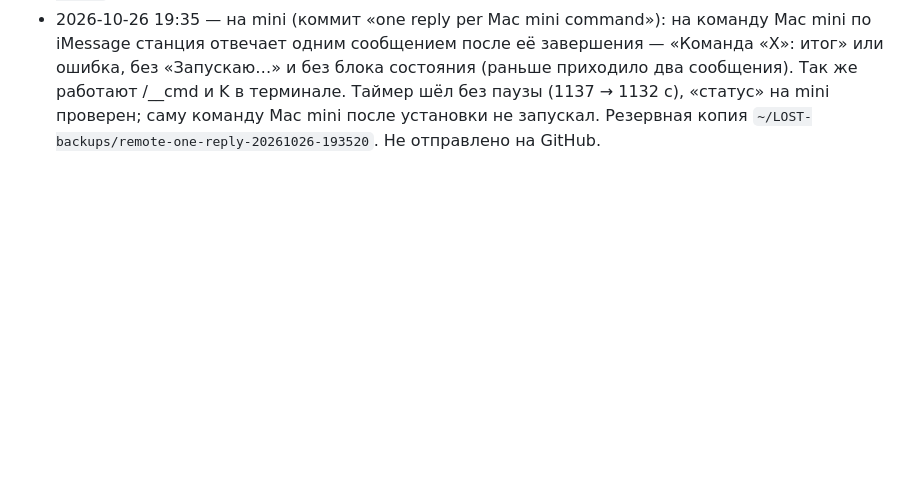
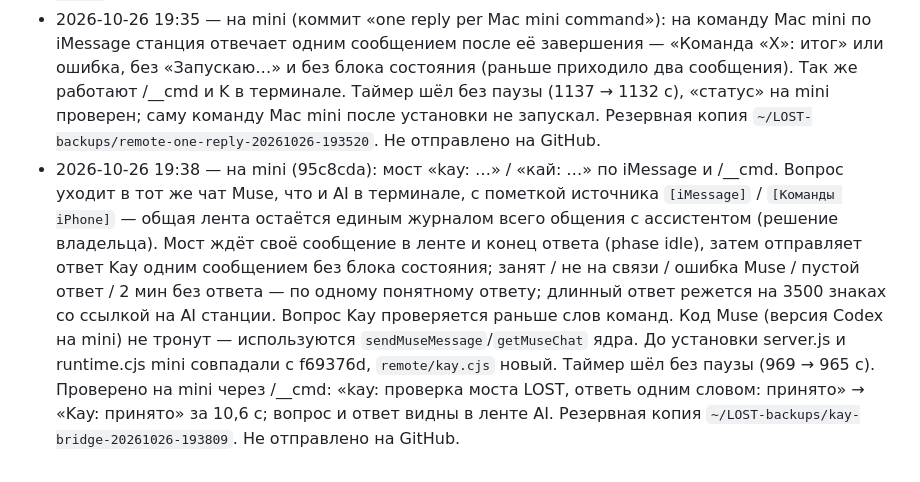
Before and after one commit to exrector/LOST-countdown-timer-Lost-TV-show, a Markdown page: PORTING.md, the part around the change. GitHub-like rendering; blank space fills up the shorter version.

Commit message:
Record Kay bridge install on mini
Co-Authored-By: Claude Opus 5.5 <noreply@anthropic.com>

```diff
--- a/PORTING.md
+++ b/PORTING.md
@@ -297,3 +297,4 @@ iMessage с номеров `config.json → sleepFrom` на Apple ID Mac mini =
 - 2026-10-26 19:04–19:10 — на mini (bd5142b, fc75072, e4d3119): один пульт iMessage — команда LOST по словам или команда «Команд» Mac mini по точному названию; слова правятся в «ПУЛЬТ» строкой через запятую; модуль Siri, переключатели команд и выбор звука удалены (звук на mini — динамики, как было), ответы без «Звук: …». Информер tailnet называется «СТАНЦИИ». «СОСТОЯНИЕ СТАНЦИИ» берёт модули из их состояния (VPN больше не «ОЖИДАНИЕ»). Меню перерисовывается только при изменении экрана и хранит прокрутку — длинные списки не прыгают (проверено в Preview: 10 с обновлений, позиция на месте). Единое управление: → открывает и выполняет обычное, ← / Esc назад, Enter только подтверждает необратимое ([ENTER]: завершить LOST, команды VPN, сброс таймера и иероглифы в DEV) и сохраняет правку; панель ЭНЕРГОКОНТУР — то же правило (↑↓ разделы/показания, → изменить, Enter сохранить). Не отправлено на GitHub.
 - 2026-10-26 19:33 — на mini (93f3ff9, 3dbbbaa): ЭНЕРГОКОНТУР стал иерархической веткой меню вместо панели с плитками (проверено в Preview с имитацией ИБП: правка порога заряда 20→35, выход ← из поля, звуковой сигнал через Enter; на настоящем ИБП правки не выполнялись). K открывает «КОМАНДЫ MAC MINI» — запуск команд «Команд» с терминала по Enter, результат на экране (в Preview видны и не запускались команды MacBook). Ответ «статус» по iMessage и /__cmd — полное состояние станции (таймер, ИБП из агента, VPN, AI, окна), новая команда «help» со списком команд. До установки девять файлов mini совпадали с b50ff78; `remote/status.cjs` новый. Таймер шёл без паузы (1229 → 1226 с), все компоненты и модули ready; на mini проверены ответы «статус» и «help». Резервная копия `~/LOST-backups/ups-menu-k-status-20261026-193348`. Не отправлено на GitHub.
 - 2026-10-26 19:35 — на mini (коммит «one reply per Mac mini command»): на команду Mac mini по iMessage станция отвечает одним сообщением после её завершения — «Команда «X»: итог» или ошибка, без «Запускаю…» и без блока состояния (раньше приходило два сообщения). Так же работают /__cmd и K в терминале. Таймер шёл без паузы (1137 → 1132 с), «статус» на mini проверен; саму команду Mac mini после установки не запускал. Резервная копия `~/LOST-backups/remote-one-reply-20261026-193520`. Не отправлено на GitHub.
+- 2026-10-26 19:38 — на mini (95c8cda): мост «kay: …» / «кай: …» по iMessage и /__cmd. Вопрос уходит в тот же чат Muse, что и AI в терминале, с пометкой источника `[iMessage]` / `[Команды iPhone]` — общая лента остаётся единым журналом всего общения с ассистентом (решение владельца). Мост ждёт своё сообщение в ленте и конец ответа (phase idle), затем отправляет ответ Kay одним сообщением без блока состояния; занят / не на связи / ошибка Muse / пустой ответ / 2 мин без ответа — по одному понятному ответу; длинный ответ режется на 3500 знаках со ссылкой на AI станции. Вопрос Kay проверяется раньше слов команд. Код Muse (версия Codex на mini) не тронут — используются `sendMuseMessage`/`getMuseChat` ядра. До установки server.js и runtime.cjs mini совпадали с f69376d, `remote/kay.cjs` новый. Таймер шёл без паузы (969 → 965 с). Проверено на mini через /__cmd: «kay: проверка моста LOST, ответь одним словом: принято» → «Kay: принято» за 10,6 с; вопрос и ответ видны в ленте AI. Резервная копия `~/LOST-backups/kay-bridge-20261026-193809`. Не отправлено на GitHub.
```
Also changed, not shown: UI-STANDARDS.md (+1 -0 lines).
